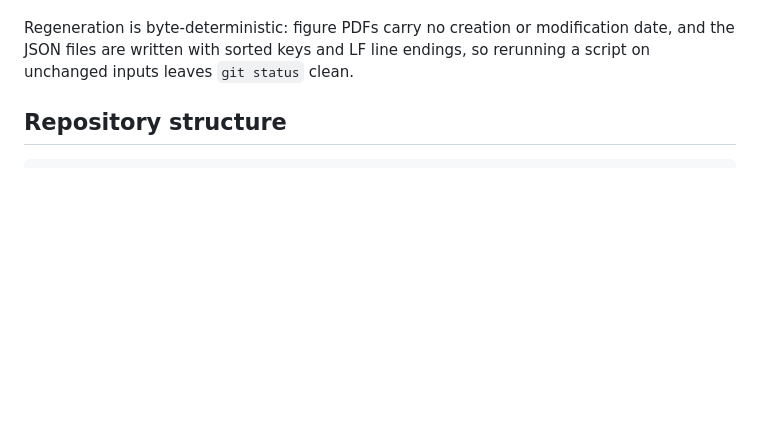
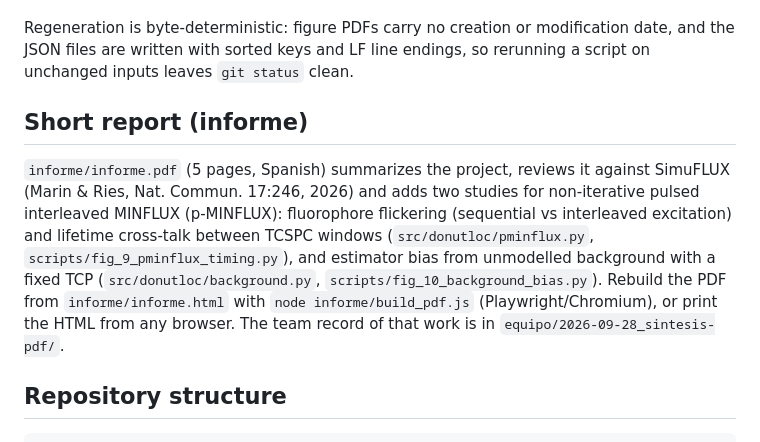
Before and after one commit to FlorJDC/donut-beam-localization, a Markdown page: README.md, the part around the change. Rendered like a GitHub page; blank space fills up the shorter version.

Commit message:
README: point to the short report and the new p-MINFLUX studies
Co-Authored-By: Claude Opus 5.5 <noreply@anthropic.com>
Claude-Session: https://claude.ai/code/session_017yt9vXjGNrSpjed4jXhWes

```diff
--- a/README.md
+++ b/README.md
@@ -54,6 +54,17 @@ the quick ones.
 Regeneration is byte-deterministic: figure PDFs carry no creation or modification date, and the
 JSON files are written with sorted keys and LF line endings, so rerunning a script on unchanged
 inputs leaves `git status` clean.
+
+## Short report (informe)
+
+`informe/informe.pdf` (5 pages, Spanish) summarizes the project, reviews it against SimuFLUX
+(Marin & Ries, Nat. Commun. 17:246, 2026) and adds two studies for non-iterative pulsed
+interleaved MINFLUX (p-MINFLUX): fluorophore flickering (sequential vs interleaved excitation)
+and lifetime cross-talk between TCSPC windows (`src/donutloc/pminflux.py`,
+`scripts/fig_9_pminflux_timing.py`), and estimator bias from unmodelled background with a fixed
+TCP (`src/donutloc/background.py`, `scripts/fig_10_background_bias.py`). Rebuild the PDF from
+`informe/informe.html` with `node informe/build_pdf.js` (Playwright/Chromium), or print the HTML
+from any browser. The team record of that work is in `equipo/2026-09-28_sintesis-pdf/`.
 
 ## Repository structure
 
```
